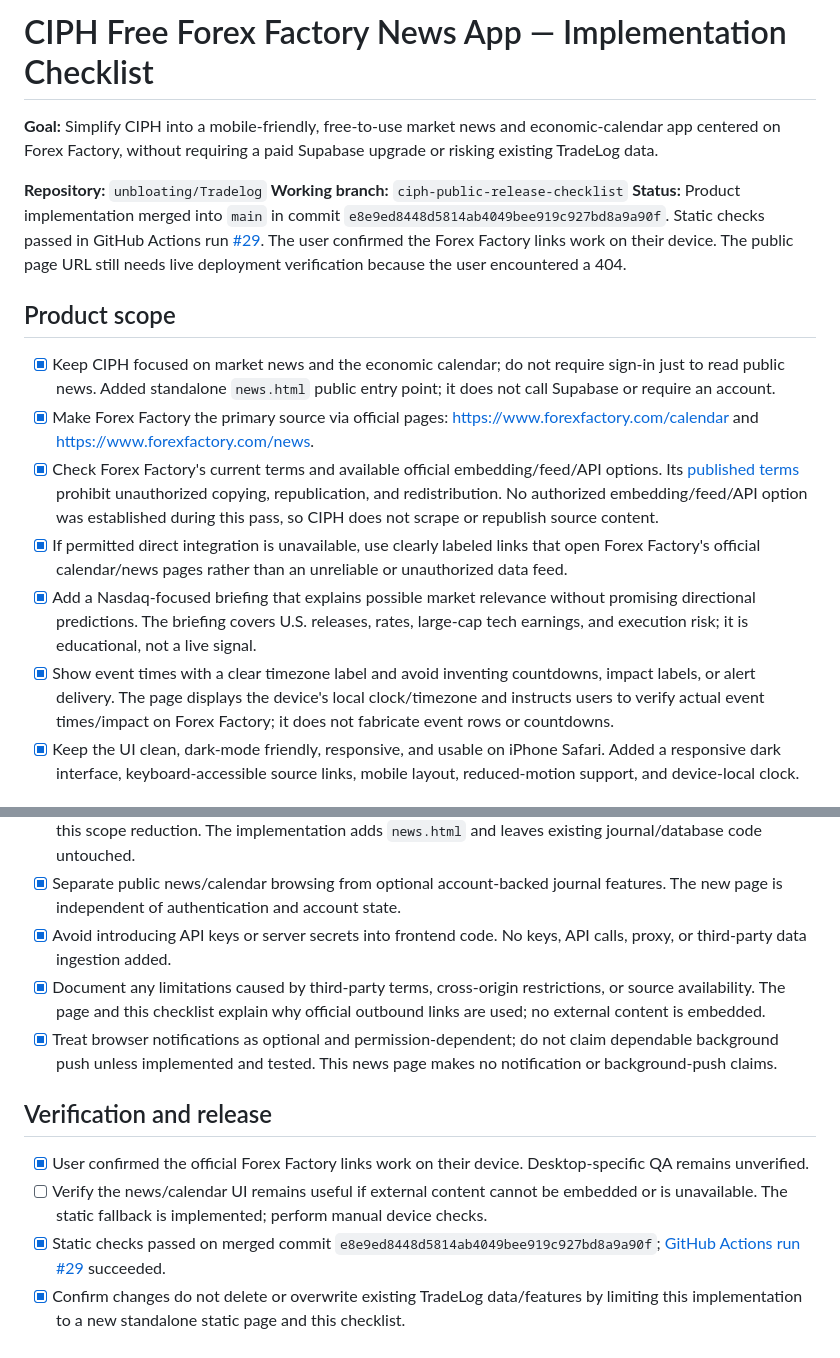
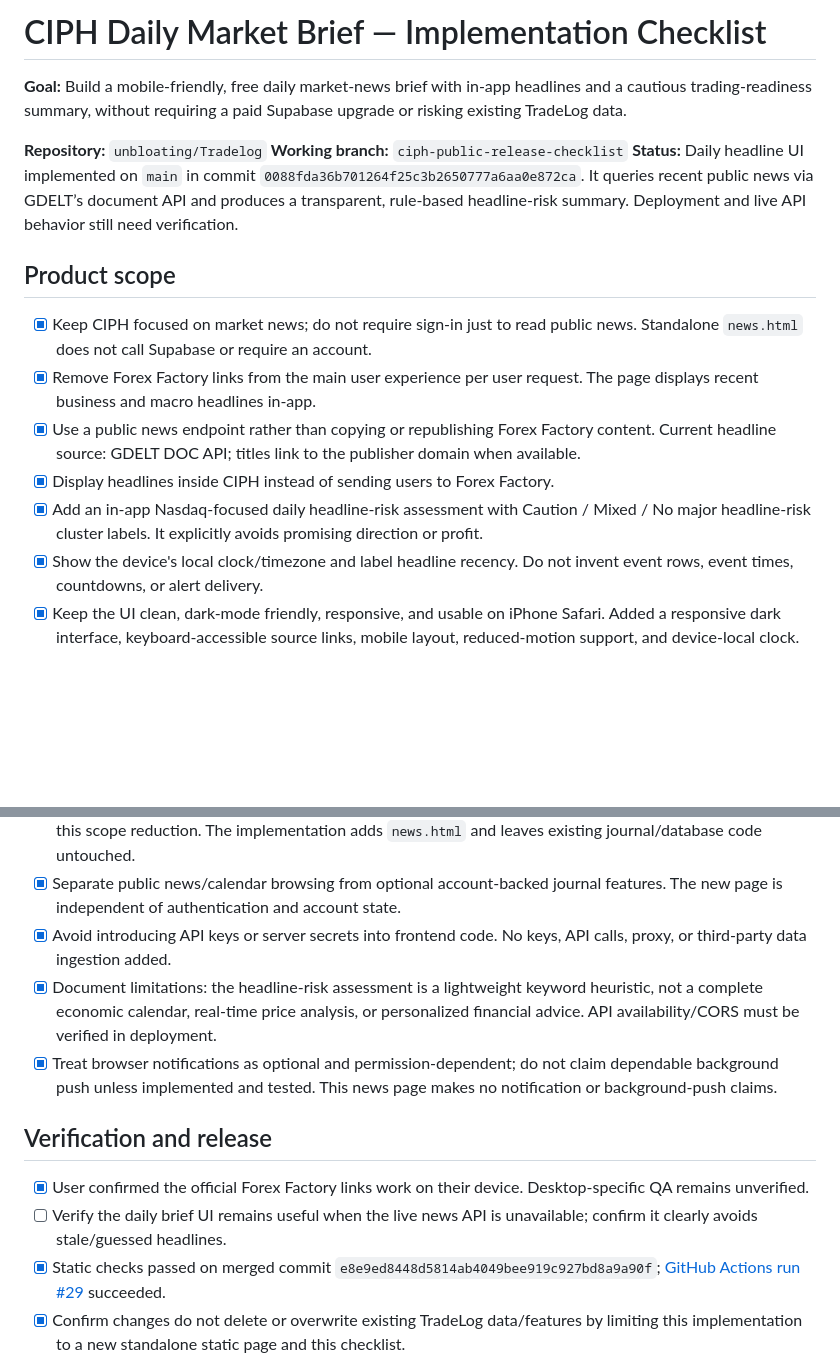
Before and after one commit to unbloating/Tradelog, a Markdown page: CIPH_FREE_FOREX_FACTORY_NEWS_CHECKLIST.md, 2 parts joined by grey strips. Rendered like a GitHub page; blank space fills up the shorter version.

Commit message:
Update news checklist for in-app daily market briefing

```diff
--- a/CIPH_FREE_FOREX_FACTORY_NEWS_CHECKLIST.md
+++ b/CIPH_FREE_FOREX_FACTORY_NEWS_CHECKLIST.md
@@ -1,19 +1,19 @@
-# CIPH Free Forex Factory News App — Implementation Checklist
+# CIPH Daily Market Brief — Implementation Checklist
 
-**Goal:** Simplify CIPH into a mobile-friendly, free-to-use market news and economic-calendar app centered on Forex Factory, without requiring a paid Supabase upgrade or risking existing TradeLog data.
+**Goal:** Build a mobile-friendly, free daily market-news brief with in-app headlines and a cautious trading-readiness summary, without requiring a paid Supabase upgrade or risking existing TradeLog data.
 
 **Repository:** `unbloating/Tradelog`
 **Working branch:** `ciph-public-release-checklist`
-**Status:** Product implementation merged into `main` in commit `e8e9ed8448d5814ab4049bee919c927bd8a9a90f`. Static checks passed in GitHub Actions run [#29](https://github.com/unbloating/Tradelog/actions/runs/37499227715). The user confirmed the Forex Factory links work on their device. The public page URL still needs live deployment verification because the user encountered a 404.
+**Status:** Daily headline UI implemented on `main` in commit `0088fda36b701264f25c3b2650777a6aa0e872ca`. It queries recent public news via GDELT’s document API and produces a transparent, rule-based headline-risk summary. Deployment and live API behavior still need verification.
 
 ## Product scope
 
-- [x] Keep CIPH focused on market news and the economic calendar; do not require sign-in just to read public news. Added standalone `news.html` public entry point; it does not call Supabase or require an account.
-- [x] Make Forex Factory the primary source via official pages: https://www.forexfactory.com/calendar and https://www.forexfactory.com/news.
-- [x] Check Forex Factory's current terms and available official embedding/feed/API options. Its [published terms](https://www.forexfactory.com/notices) prohibit unauthorized copying, republication, and redistribution. No authorized embedding/feed/API option was established during this pass, so CIPH does not scrape or republish source content.
-- [x] If permitted direct integration is unavailable, use clearly labeled links that open Forex Factory's official calendar/news pages rather than an unreliable or unauthorized data feed.
-- [x] Add a Nasdaq-focused briefing that explains possible market relevance without promising directional predictions. The briefing covers U.S. releases, rates, large-cap tech earnings, and execution risk; it is educational, not a live signal.
-- [x] Show event times with a clear timezone label and avoid inventing countdowns, impact labels, or alert delivery. The page displays the device's local clock/timezone and instructs users to verify actual event times/impact on Forex Factory; it does not fabricate event rows or countdowns.
+- [x] Keep CIPH focused on market news; do not require sign-in just to read public news. Standalone `news.html` does not call Supabase or require an account.
+- [x] Remove Forex Factory links from the main user experience per user request. The page displays recent business and macro headlines in-app.
+- [x] Use a public news endpoint rather than copying or republishing Forex Factory content. Current headline source: GDELT DOC API; titles link to the publisher domain when available.
+- [x] Display headlines inside CIPH instead of sending users to Forex Factory.
+- [x] Add an in-app Nasdaq-focused daily headline-risk assessment with Caution / Mixed / No major headline-risk cluster labels. It explicitly avoids promising direction or profit.
+- [x] Show the device's local clock/timezone and label headline recency. Do not invent event rows, event times, countdowns, or alert delivery.
 - [x] Keep the UI clean, dark-mode friendly, responsive, and usable on iPhone Safari. Added a responsive dark interface, keyboard-accessible source links, mobile layout, reduced-motion support, and device-local clock.
 
 ## Free-first technical approach
@@ -22,13 +22,13 @@
 - [x] Keep the existing TradeLog data, database, and app available; do not delete or migrate user data as part of this scope reduction. The implementation adds `news.html` and leaves existing journal/database code untouched.
 - [x] Separate public news/calendar browsing from optional account-backed journal features. The new page is independent of authentication and account state.
 - [x] Avoid introducing API keys or server secrets into frontend code. No keys, API calls, proxy, or third-party data ingestion added.
-- [x] Document any limitations caused by third-party terms, cross-origin restrictions, or source availability. The page and this checklist explain why official outbound links are used; no external content is embedded.
+- [x] Document limitations: the headline-risk assessment is a lightweight keyword heuristic, not a complete economic calendar, real-time price analysis, or personalized financial advice. API availability/CORS must be verified in deployment.
 - [x] Treat browser notifications as optional and permission-dependent; do not claim dependable background push unless implemented and tested. This news page makes no notification or background-push claims.
 
 ## Verification and release
 
 - [x] User confirmed the official Forex Factory links work on their device. Desktop-specific QA remains unverified.
-- [ ] Verify the news/calendar UI remains useful if external content cannot be embedded or is unavailable. The static fallback is implemented; perform manual device checks.
+- [ ] Verify the daily brief UI remains useful when the live news API is unavailable; confirm it clearly avoids stale/guessed headlines.
 - [x] Static checks passed on merged commit `e8e9ed8448d5814ab4049bee919c927bd8a9a90f`; [GitHub Actions run #29](https://github.com/unbloating/Tradelog/actions/runs/37499227715) succeeded.
 - [x] Confirm changes do not delete or overwrite existing TradeLog data/features by limiting this implementation to a new standalone static page and this checklist.
 - [x] Updated the main release checklist and PR description to reflect the reduced scope.
```
